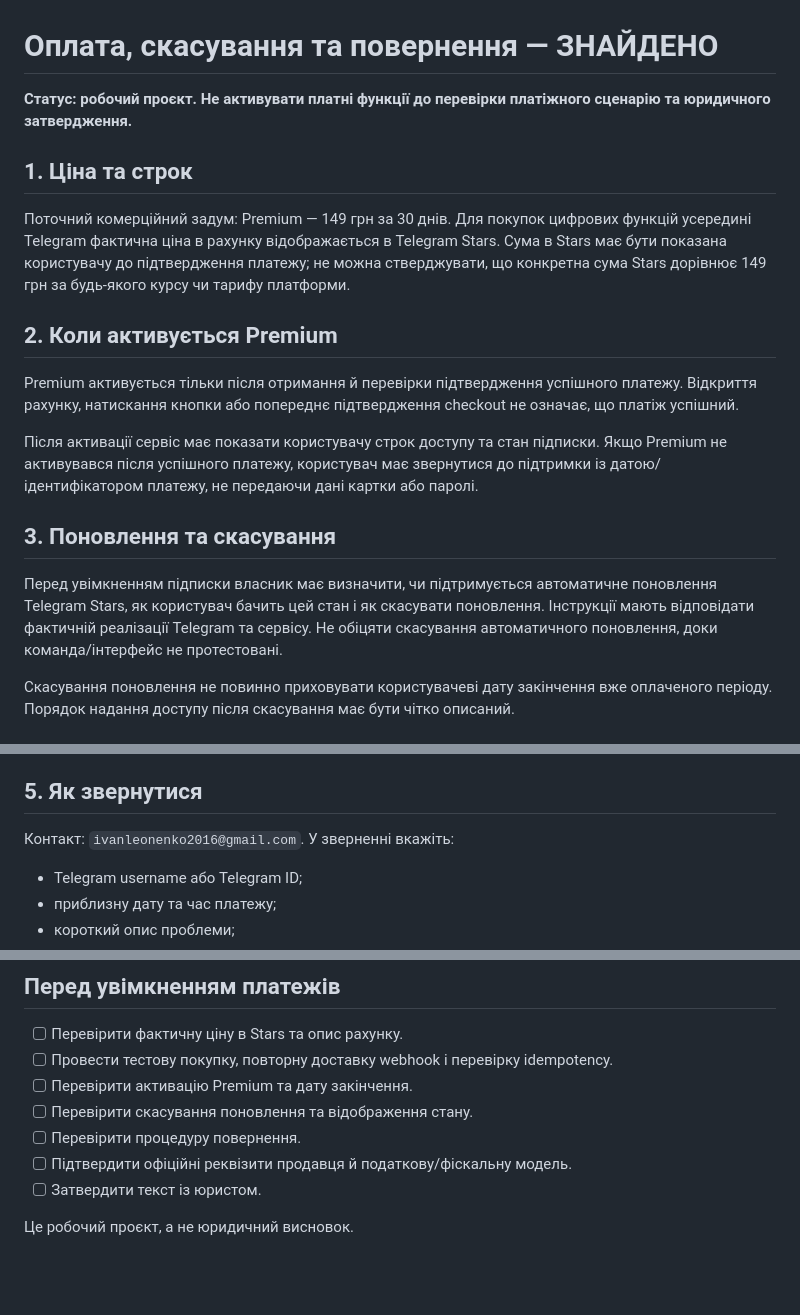
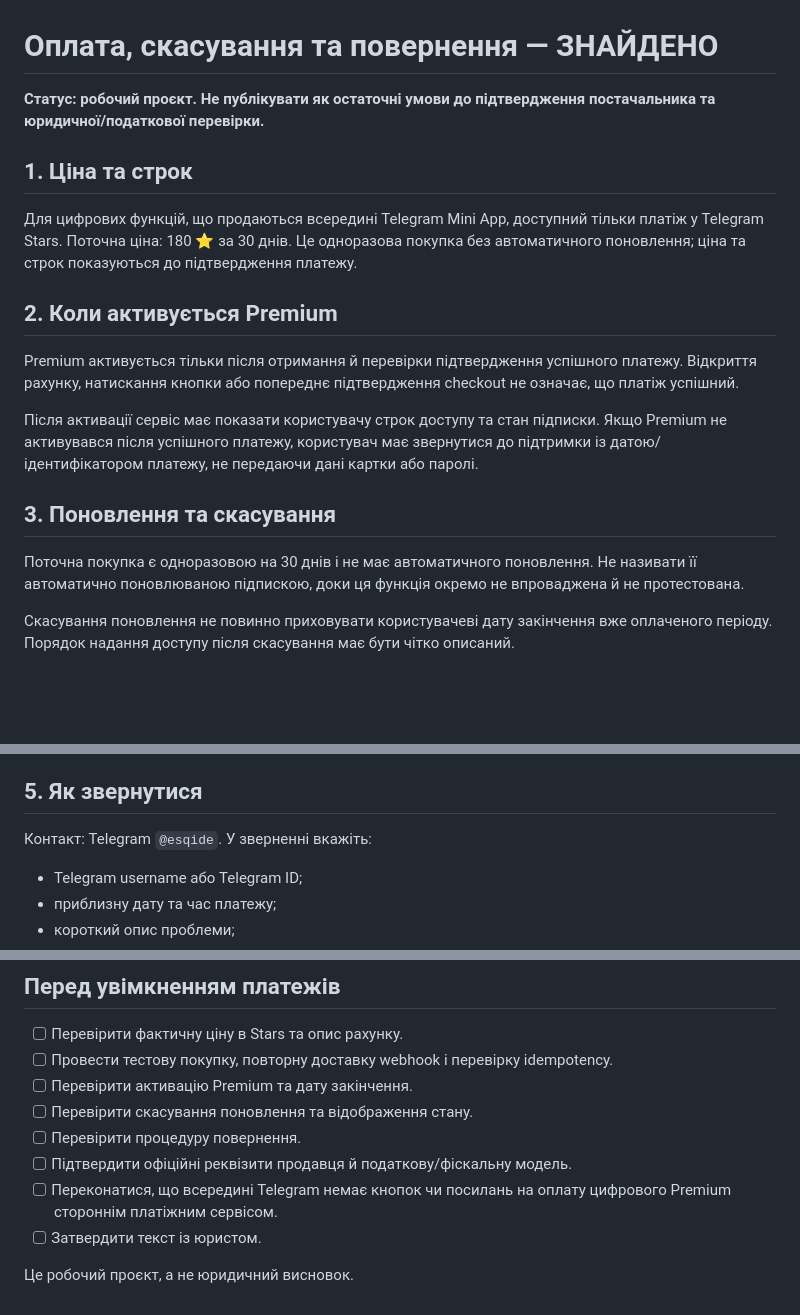
Before and after one commit to ivanleonenko2017-beep/olx-checker-backend, a Markdown page: docs/legal/payments-refunds-ua.md, 3 parts joined by grey strips. Rendered like a GitHub page; blank space fills up the shorter version.

Commit message:
Align payment policy draft with Stars-only Mini App sales

```diff
--- a/docs/legal/payments-refunds-ua.md
+++ b/docs/legal/payments-refunds-ua.md
@@ -1,10 +1,10 @@
 # Оплата, скасування та повернення — ЗНАЙДЕНО
 
-**Статус: робочий проєкт. Не активувати платні функції до перевірки платіжного сценарію та юридичного затвердження.**
+**Статус: робочий проєкт. Не публікувати як остаточні умови до підтвердження постачальника та юридичної/податкової перевірки.**
 
 ## 1. Ціна та строк
 
-Поточний комерційний задум: Premium — 149 грн за 30 днів. Для покупок цифрових функцій усередині Telegram фактична ціна в рахунку відображається в Telegram Stars. Сума в Stars має бути показана користувачу до підтвердження платежу; не можна стверджувати, що конкретна сума Stars дорівнює 149 грн за будь-якого курсу чи тарифу платформи.
+Для цифрових функцій, що продаються всередині Telegram Mini App, доступний тільки платіж у Telegram Stars. Поточна ціна: 180 ⭐ за 30 днів. Це одноразова покупка без автоматичного поновлення; ціна та строк показуються до підтвердження платежу.
 
 ## 2. Коли активується Premium
 
@@ -14,7 +14,7 @@ Premium активується тільки після отримання й п
 
 ## 3. Поновлення та скасування
 
-Перед увімкненням підписки власник має визначити, чи підтримується автоматичне поновлення Telegram Stars, як користувач бачить цей стан і як скасувати поновлення. Інструкції мають відповідати фактичній реалізації Telegram та сервісу. Не обіцяти скасування автоматичного поновлення, доки команда/інтерфейс не протестовані.
+Поточна покупка є одноразовою на 30 днів і не має автоматичного поновлення. Не називати її автоматично поновлюваною підпискою, доки ця функція окремо не впроваджена й не протестована.
 
 Скасування поновлення не повинно приховувати користувачеві дату закінчення вже оплаченого періоду. Порядок надання доступу після скасування має бути чітко описаний.
 
@@ -26,7 +26,7 @@ Premium активується тільки після отримання й п
 
 ## 5. Як звернутися
 
-Контакт: `ivanleonenko2016@gmail.com`. У зверненні вкажіть:
+Контакт: Telegram `@esqide`. У зверненні вкажіть:
 - Telegram username або Telegram ID;
 - приблизну дату та час платежу;
 - короткий опис проблеми;
@@ -52,6 +52,7 @@ Premium активується тільки після отримання й п
 - [ ] Перевірити скасування поновлення та відображення стану.
 - [ ] Перевірити процедуру повернення.
 - [ ] Підтвердити офіційні реквізити продавця й податкову/фіскальну модель.
+- [ ] Переконатися, що всередині Telegram немає кнопок чи посилань на оплату цифрового Premium стороннім платіжним сервісом.
 - [ ] Затвердити текст із юристом.
 
 Це робочий проєкт, а не юридичний висновок.
```
